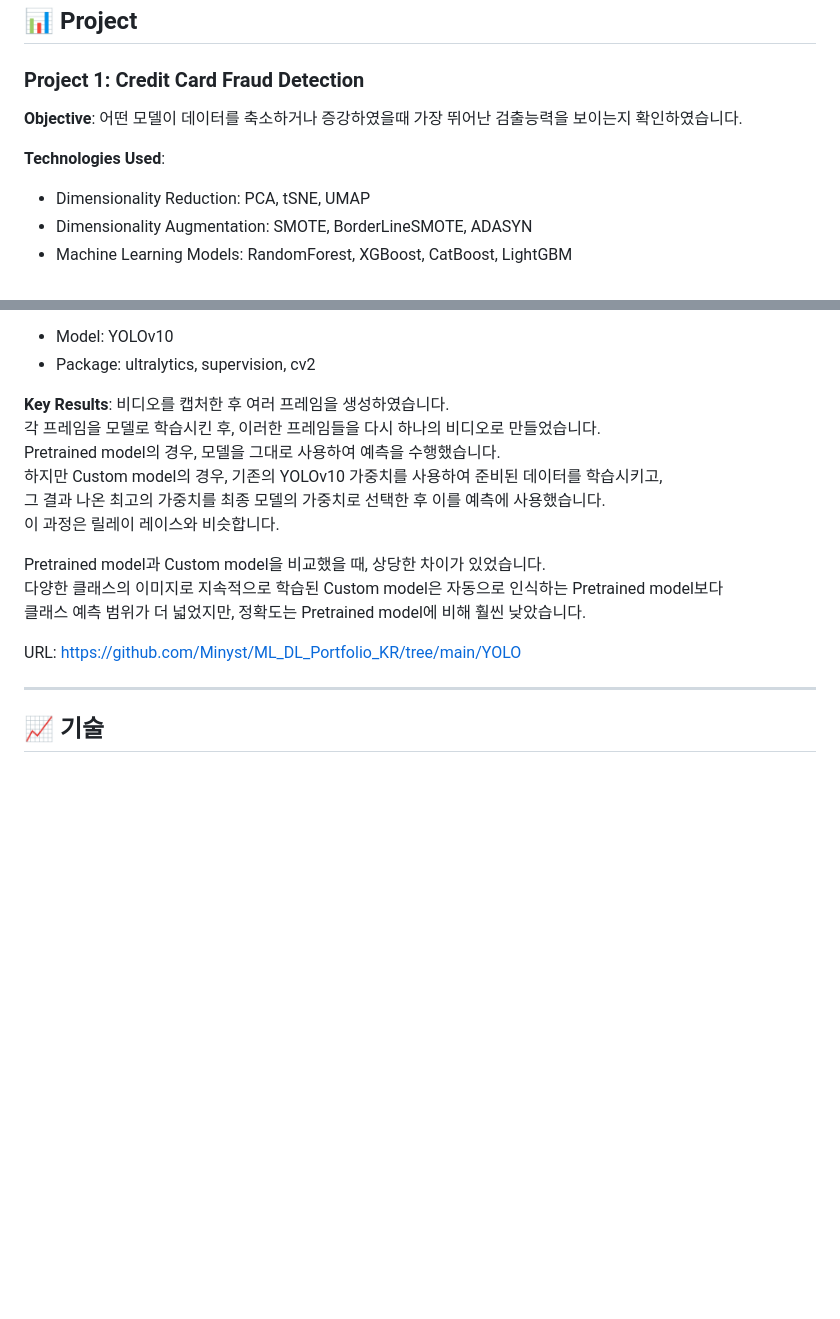
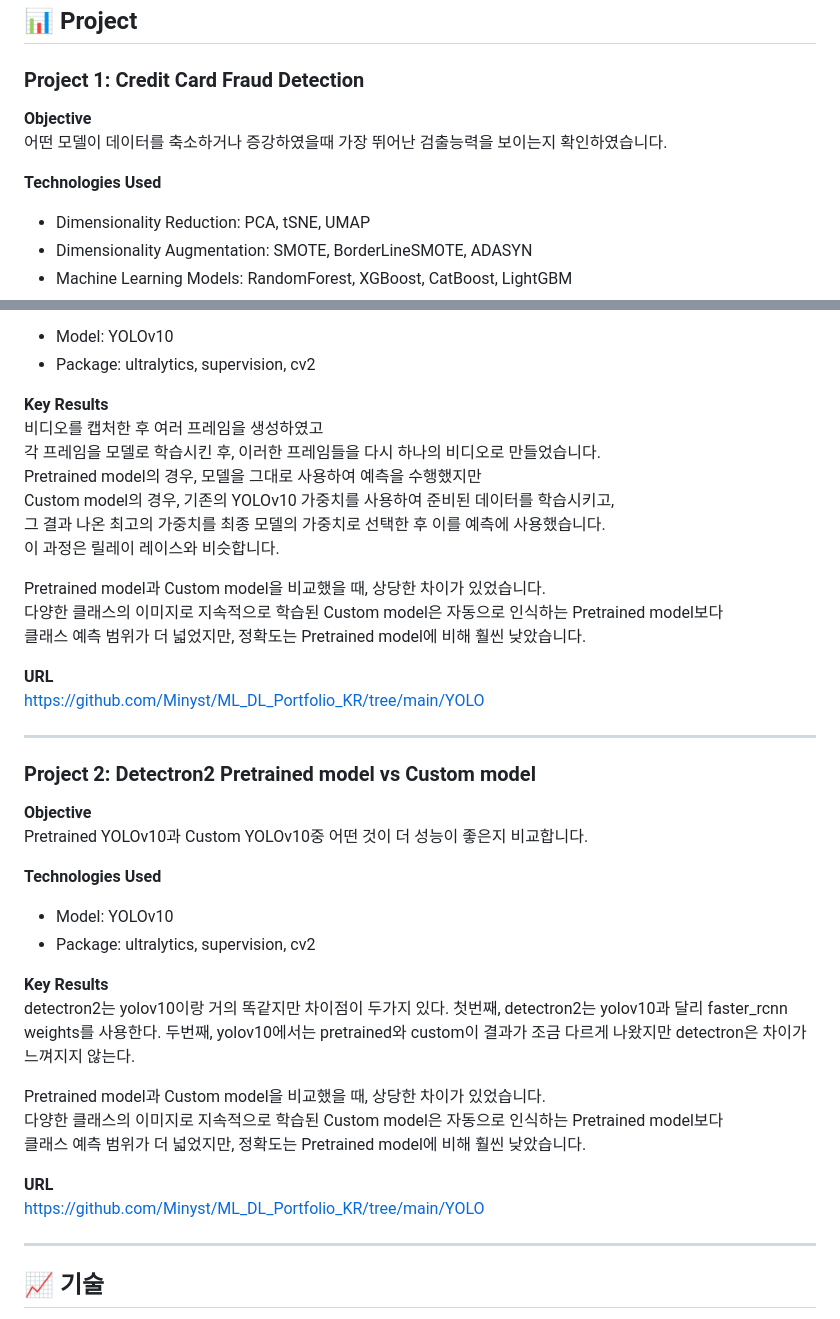
Before and after one commit to Minyst/ML_DL_Project_KR, a Markdown page: README.md, 2 parts joined by grey strips. Drawn GitHub-style; blank space fills up the shorter version.

```diff
--- a/README.md
+++ b/README.md
@@ -5,9 +5,11 @@
 ## 📊 Project
 
 ### Project 1: Credit Card Fraud Detection
-**Objective**: 어떤 모델이 데이터를 축소하거나 증강하였을때 가장 뛰어난 검출능력을 보이는지 확인하였습니다.
 
-**Technologies Used**:
+**Objective** <br/>
+어떤 모델이 데이터를 축소하거나 증강하였을때 가장 뛰어난 검출능력을 보이는지 확인하였습니다.
+
+**Technologies Used** <br/>
 - Dimensionality Reduction: PCA, tSNE, UMAP
 - Dimensionality Augmentation: SMOTE, BorderLineSMOTE, ADASYN
 - Machine Learning Models: RandomForest, XGBoost, CatBoost, LightGBM
@@ -33,11 +35,11 @@ URL: https://github.com/Minyst/ML_DL_Portfolio_KR/tree/main/Credit%20Card%20Frau
 - Model: YOLOv10
 - Package: ultralytics, supervision, cv2
 
-**Key Results**:
-비디오를 캡처한 후 여러 프레임을 생성하였습니다. <br/>
+**Key Results** <br/>
+비디오를 캡처한 후 여러 프레임을 생성하였고 <br/>
 각 프레임을 모델로 학습시킨 후, 이러한 프레임들을 다시 하나의 비디오로 만들었습니다. <br/>
-Pretrained model의 경우, 모델을 그대로 사용하여 예측을 수행했습니다. <br/>
-하지만 Custom model의 경우, 기존의 YOLOv10 가중치를 사용하여 준비된 데이터를 학습시키고, <br/>
+Pretrained model의 경우, 모델을 그대로 사용하여 예측을 수행했지만 <br/>
+Custom model의 경우, 기존의 YOLOv10 가중치를 사용하여 준비된 데이터를 학습시키고, <br/>
 그 결과 나온 최고의 가중치를 최종 모델의 가중치로 선택한 후 이를 예측에 사용했습니다. <br/>
 이 과정은 릴레이 레이스와 비슷합니다.
 
@@ -45,7 +47,33 @@ Pretrained model과 Custom model을 비교했을 때, 상당한 차이가 있었
 다양한 클래스의 이미지로 지속적으로 학습된 Custom model은 자동으로 인식하는 Pretrained model보다 <br/>
 클래스 예측 범위가 더 넓었지만, 정확도는 Pretrained model에 비해 훨씬 낮았습니다.
 
-URL: https://github.com/Minyst/ML_DL_Portfolio_KR/tree/main/YOLO
+**URL** <br/>
+https://github.com/Minyst/ML_DL_Portfolio_KR/tree/main/YOLO
+
+---
+
+### Project 2: Detectron2 Pretrained model vs Custom model
+
+**Objective** <br/>
+Pretrained YOLOv10과 Custom YOLOv10중 어떤 것이 더 성능이 좋은지 비교합니다.
+
+**Technologies Used** <br/>
+
+- Model: YOLOv10
+- Package: ultralytics, supervision, cv2
+
+**Key Results** <br/>
+detectron2는 yolov10이랑 거의 똑같지만 차이점이 두가지 있다.
+첫번째, detectron2는 yolov10과 달리 faster_rcnn weights를 사용한다.
+두번째, yolov10에서는 pretrained와 custom이 결과가 조금 다르게 나왔지만
+detectron은 차이가 느껴지지 않는다.
+
+Pretrained model과 Custom model을 비교했을 때, 상당한 차이가 있었습니다. <br/>
+다양한 클래스의 이미지로 지속적으로 학습된 Custom model은 자동으로 인식하는 Pretrained model보다 <br/>
+클래스 예측 범위가 더 넓었지만, 정확도는 Pretrained model에 비해 훨씬 낮았습니다.
+
+**URL** <br/>
+https://github.com/Minyst/ML_DL_Portfolio_KR/tree/main/YOLO
 
 ---
 
```
Also changed, not shown: other parts of README.md (+6 -6 lines).
